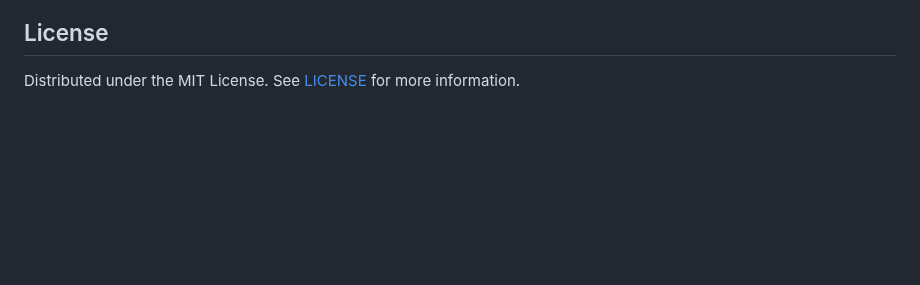
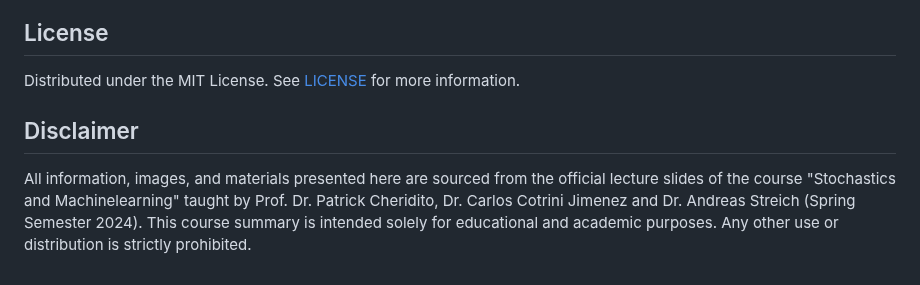
Before and after one commit to MeierTobias/eth-sto-ml, a Markdown page: README.md, the part around the change. GitHub-like rendering; blank space fills up the shorter version.

Commit message:
disclaimer added

```diff
--- a/README.md
+++ b/README.md
@@ -79,3 +79,7 @@ The LaTeX template of this summary can be found [here](https://github.com/MeierT
 ## License
 
 Distributed under the MIT License. See [LICENSE](LICENSE) for more information.
+
+## Disclaimer
+
+All information, images, and materials presented here are sourced from the official lecture slides of the course "Stochastics and Machinelearning" taught by Prof. Dr. Patrick Cheridito, Dr. Carlos Cotrini Jimenez and Dr. Andreas Streich (Spring Semester 2024). This course summary is intended solely for educational and academic purposes. Any other use or distribution is strictly prohibited.
```
